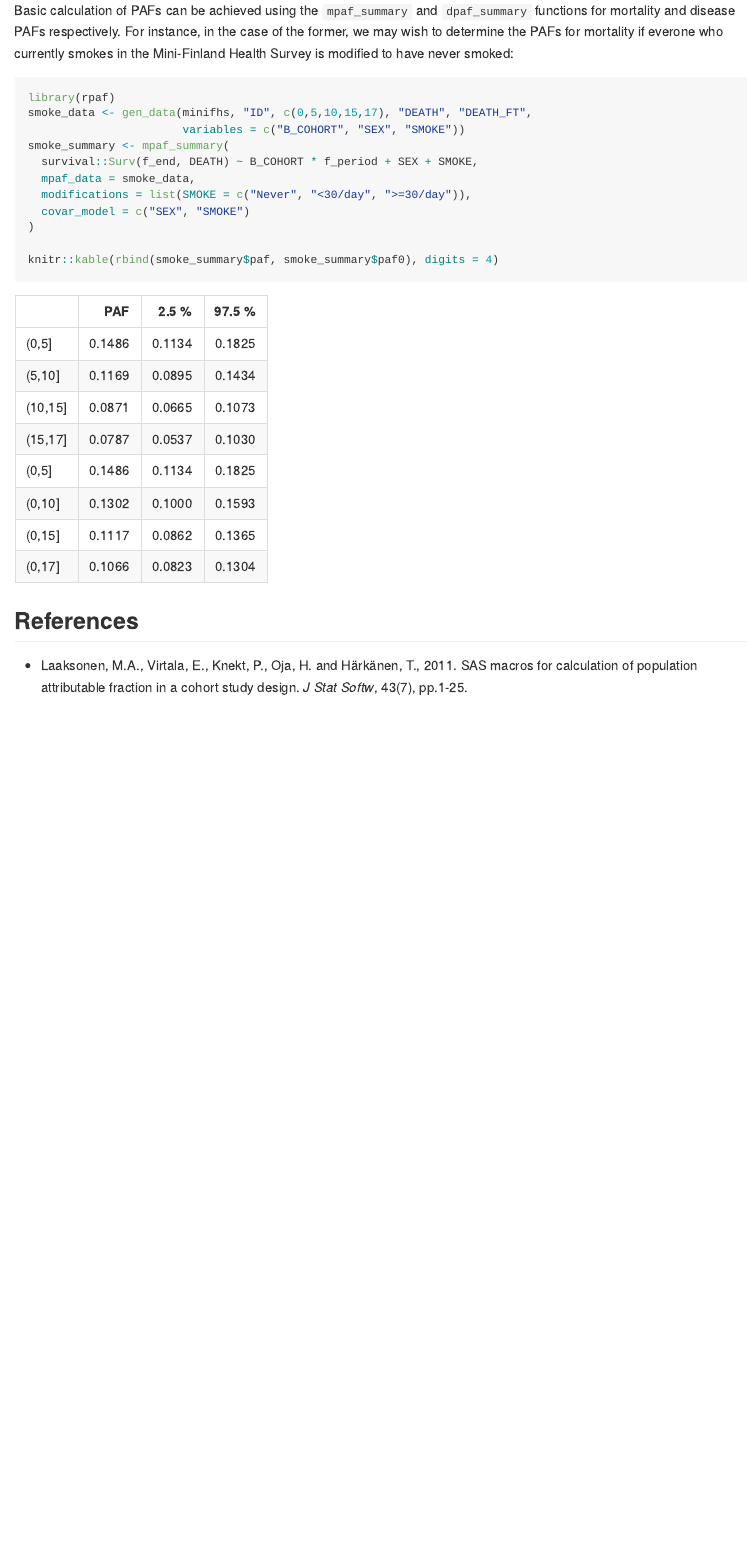
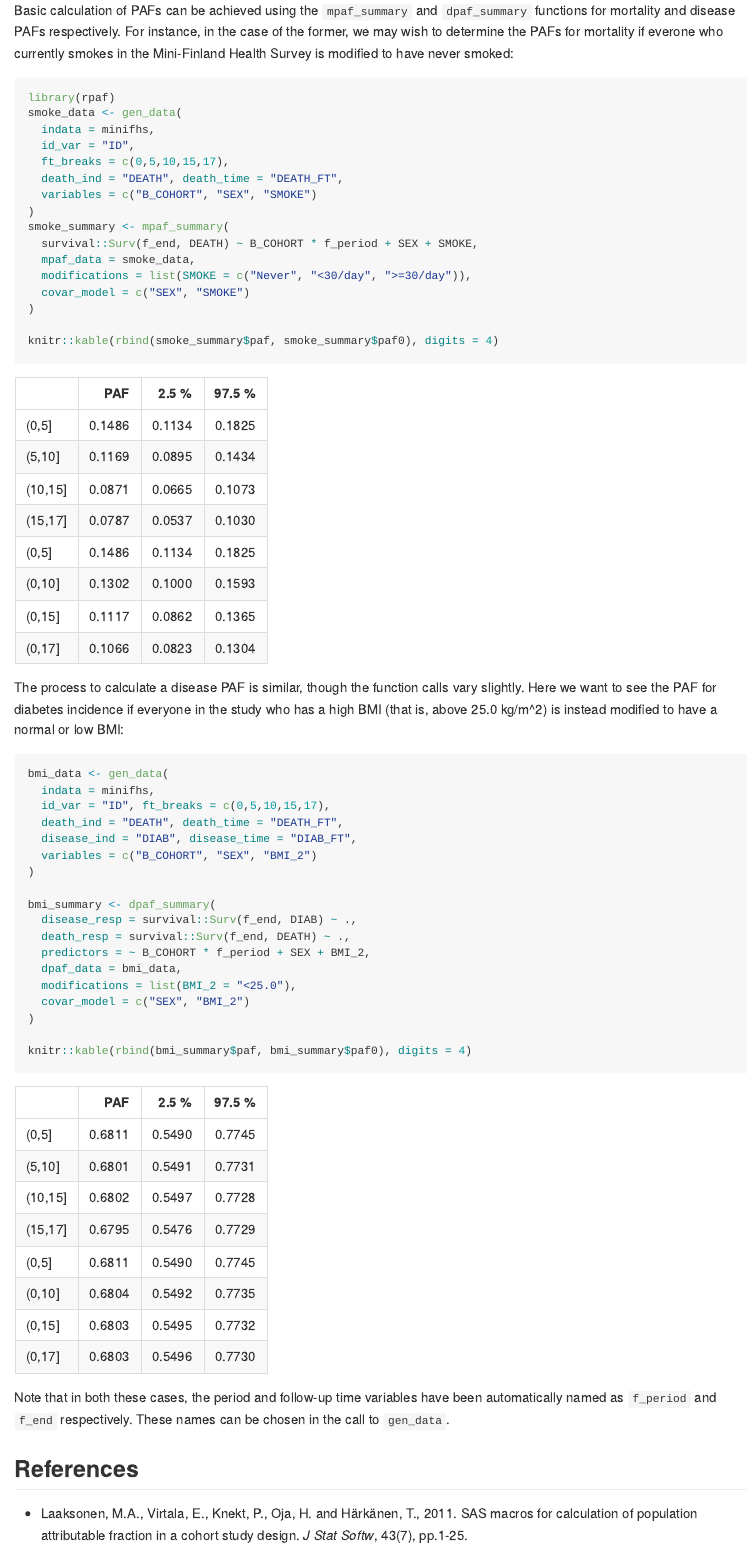
Before and after one commit to inpowell/rpaf-old, an R Markdown document (README.Rmd): the page in a window 1100 px wide, from 580 px down. The pictures show the output file README.md that the author committed with the source, drawn offline in the style of GitHub.

Commit message:
Update README to include an example for disease PAFs

````diff
--- a/README.Rmd
+++ b/README.Rmd
@@ -38,8 +38,13 @@ Basic calculation of PAFs can be achieved using the `mpaf_summary` and `dpaf_sum
 
 ```{r results = 'asis'}
 library(rpaf)
-smoke_data <- gen_data(minifhs, "ID", c(0,5,10,15,17), "DEATH", "DEATH_FT",
-                       variables = c("B_COHORT", "SEX", "SMOKE"))
+smoke_data <- gen_data(
+  indata = minifhs,
+  id_var = "ID",
+  ft_breaks = c(0,5,10,15,17),
+  death_ind = "DEATH", death_time = "DEATH_FT",
+  variables = c("B_COHORT", "SEX", "SMOKE")
+)
 smoke_summary <- mpaf_summary(
   survival::Surv(f_end, DEATH) ~ B_COHORT * f_period + SEX + SMOKE,
   mpaf_data = smoke_data,
@@ -50,6 +55,29 @@ smoke_summary <- mpaf_summary(
 knitr::kable(rbind(smoke_summary$paf, smoke_summary$paf0), digits = 4)
 ```
 
+The process to calculate a disease PAF is similar, though the function calls vary slightly. Here we want to see the PAF for diabetes incidence if everyone in the study who has a high BMI (that is, above 25.0 kg/m^2) is instead modified to have a normal or low BMI:
+```{r results = 'asis'}
+bmi_data <- gen_data(
+  indata = minifhs,
+  id_var = "ID", ft_breaks = c(0,5,10,15,17),
+  death_ind = "DEATH", death_time = "DEATH_FT",
+  disease_ind = "DIAB", disease_time = "DIAB_FT",
+  variables = c("B_COHORT", "SEX", "BMI_2")
+)
+
+bmi_summary <- dpaf_summary(
+  disease_resp = survival::Surv(f_end, DIAB) ~ .,
+  death_resp = survival::Surv(f_end, DEATH) ~ .,
+  predictors = ~ B_COHORT * f_period + SEX + BMI_2,
+  dpaf_data = bmi_data,
+  modifications = list(BMI_2 = "<25.0"),
+  covar_model = c("SEX", "BMI_2")
+)
+
+knitr::kable(rbind(bmi_summary$paf, bmi_summary$paf0), digits = 4)
+```
+
+Note that in both these cases, the period and follow-up time variables have been automatically named as `f_period` and `f_end` respectively. These names can be chosen in the call to `gen_data`.
 
 ## References
 - Laaksonen, M.A., Virtala, E., Knekt, P., Oja, H. and Härkänen, T., 2011. SAS macros for calculation of population attributable fraction in a cohort study design. *J Stat Softw*, 43(7), pp.1-25.
````
Also changed, not shown: README.md.
